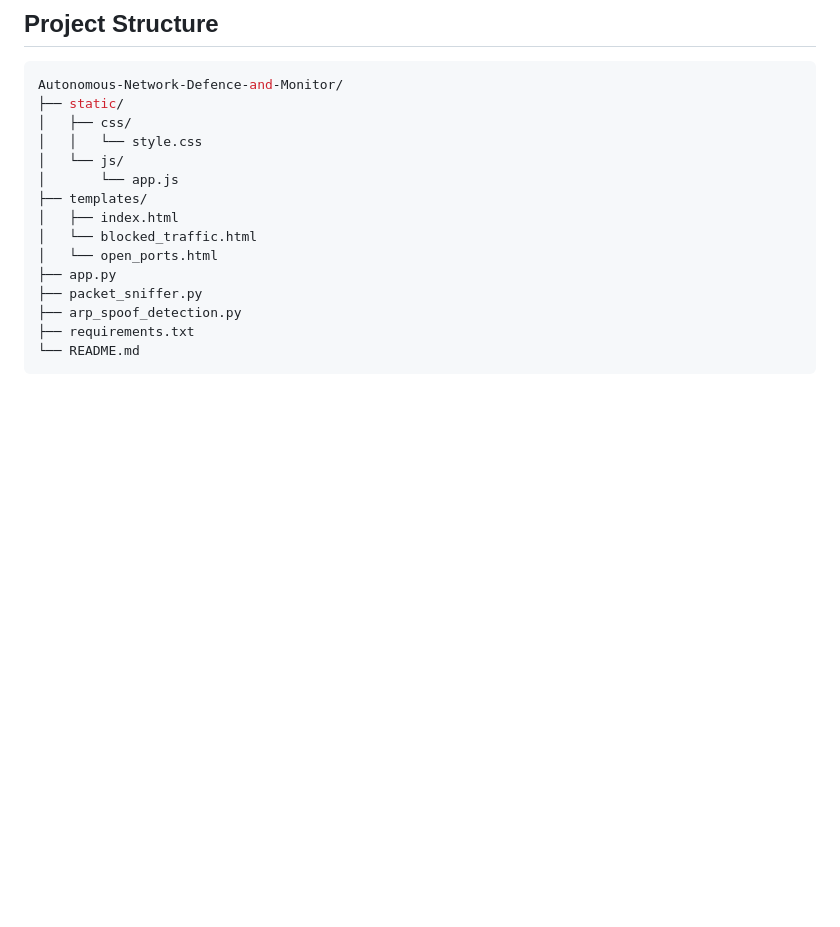
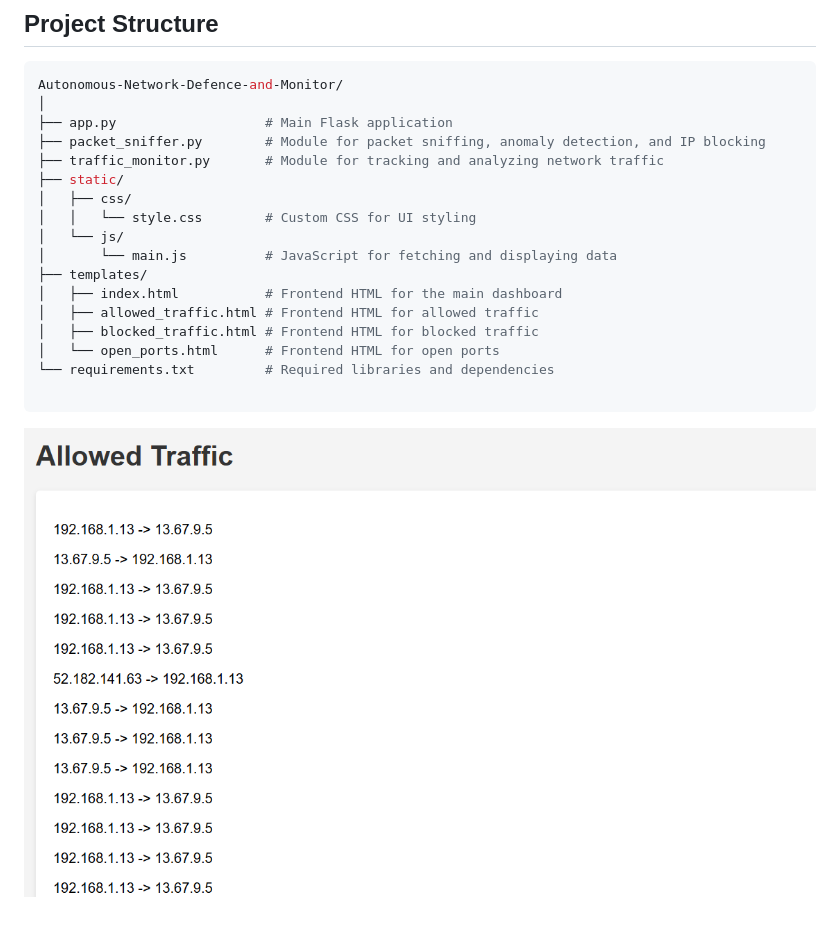
Before and after one commit to Rlndinesh/Autonomous-Network-Defence-and-Monitor, a Markdown page: README.md, the part around the change. Rendered like a GitHub page; pictures changed too: image.png (added); blank space fills up the shorter version.

````diff
--- a/README.md
+++ b/README.md
@@ -20,18 +20,23 @@ python app.py
 ## Project Structure
 ```bash
 Autonomous-Network-Defence-and-Monitor/
+│
+├── app.py                   # Main Flask application
+├── packet_sniffer.py        # Module for packet sniffing, anomaly detection, and IP blocking
+├── traffic_monitor.py       # Module for tracking and analyzing network traffic
 ├── static/
 │   ├── css/
-│   │   └── style.css
+│   │   └── style.css        # Custom CSS for UI styling
 │   └── js/
-│       └── app.js
+│       └── main.js          # JavaScript for fetching and displaying data
 ├── templates/
-│   ├── index.html
-│   └── blocked_traffic.html
-│   └── open_ports.html
-├── app.py
-├── packet_sniffer.py
-├── arp_spoof_detection.py
-├── requirements.txt
-└── README.md
+│   ├── index.html           # Frontend HTML for the main dashboard
+│   ├── allowed_traffic.html # Frontend HTML for allowed traffic
+│   ├── blocked_traffic.html # Frontend HTML for blocked traffic
+│   └── open_ports.html      # Frontend HTML for open ports
+└── requirements.txt         # Required libraries and dependencies
+
 ```
+
+
+![alt text](image.png)
````
Also changed, not shown: 14 other files.
